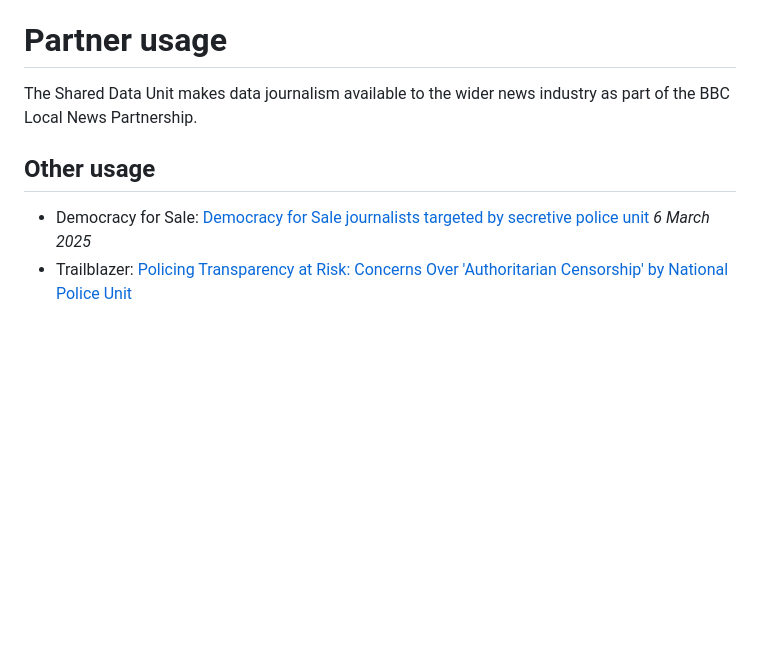
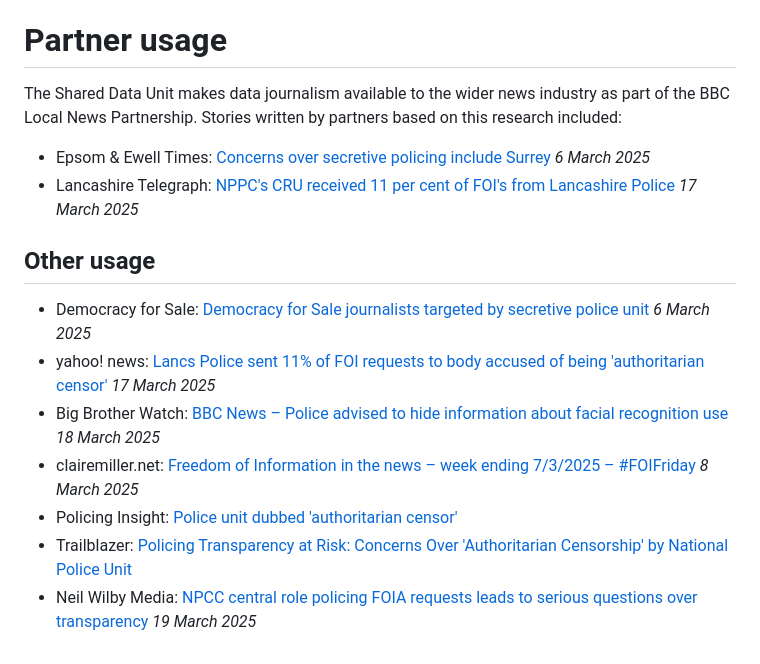
Before and after one commit to BBC-Data-Unit/police-transparency, a Markdown page: README.md, the part around the change. GitHub-like rendering; blank space fills up the shorter version.

```diff
--- a/README.md
+++ b/README.md
@@ -63,9 +63,17 @@ We produced [this story pack](https://docs.google.com/document/d/1dWvZPsC-6ENZDM
 
 # Partner usage
 
-The Shared Data Unit makes data journalism available to the wider news industry as part of the BBC Local News Partnership.
+The Shared Data Unit makes data journalism available to the wider news industry as part of the BBC Local News Partnership. Stories written by partners based on this research included:
+
+- Epsom & Ewell Times: [Concerns over secretive policing include Surrey](https://epsomandewelltimes.com/concerns-over-secretive-policing-include-surrey) *6 March 2025*
+- Lancashire Telegraph: [NPPC's CRU received 11 per cent of FOI's from Lancashire Police](https://www.lancashiretelegraph.co.uk/news/25010684.cru-received-10-per-cent-fois-lancashire-police/) *17 March 2025*
 
 ## Other usage
 
 - Democracy for Sale: [Democracy for Sale journalists targeted by secretive police unit](https://democracyforsale.substack.com/p/democracy-for-sale-journalists-targeted-cru-police-unit-authoritarian-censor) *6 March 2025*
+- yahoo! news: [Lancs Police sent 11% of FOI requests to body accused of being 'authoritarian censor'](https://uk.news.yahoo.com/lancs-police-sent-11-foi-050000176.html) *17 March 2025*
+- Big Brother Watch: [BBC News – Police advised to hide information about facial recognition use](https://bigbrotherwatch.org.uk/press-coverage/bbc-news-police-advised-to-hide-information-about-facial-recognition-use/) *18 March 2025*
+- clairemiller.net: [Freedom of Information in the news – week ending 7/3/2025 – #FOIFriday](https://clairemiller.net/2025/03/freedom-of-information-in-the-news-week-ending-7-3-2025-foifriday/) *8 March 2025*
+- Policing Insight: [Police unit dubbed 'authoritarian censor'](https://policinginsight.com/media-monitoring/police-unit-dubbed-authoritarian-censor/)
 - Trailblazer: [Policing Transparency at Risk: Concerns Over 'Authoritarian Censorship' by National Police Unit](https://www.thetrailblazer.co.uk/politics/policing-transparency-at-risk-concerns-over-authoritarian-censorship-by-national-police-unit#:~:text=A%20national%20policing%20unit%2C%20the,%E2%80%A2)
+- Neil Wilby Media: [NPCC central role policing FOIA requests leads to serious questions over transparency](https://neilwilby.com/2025/03/19/npcc-central-role-policing-foia-requests-leads-to-serious-questions-over-transparency/) *19 March 2025*
```
